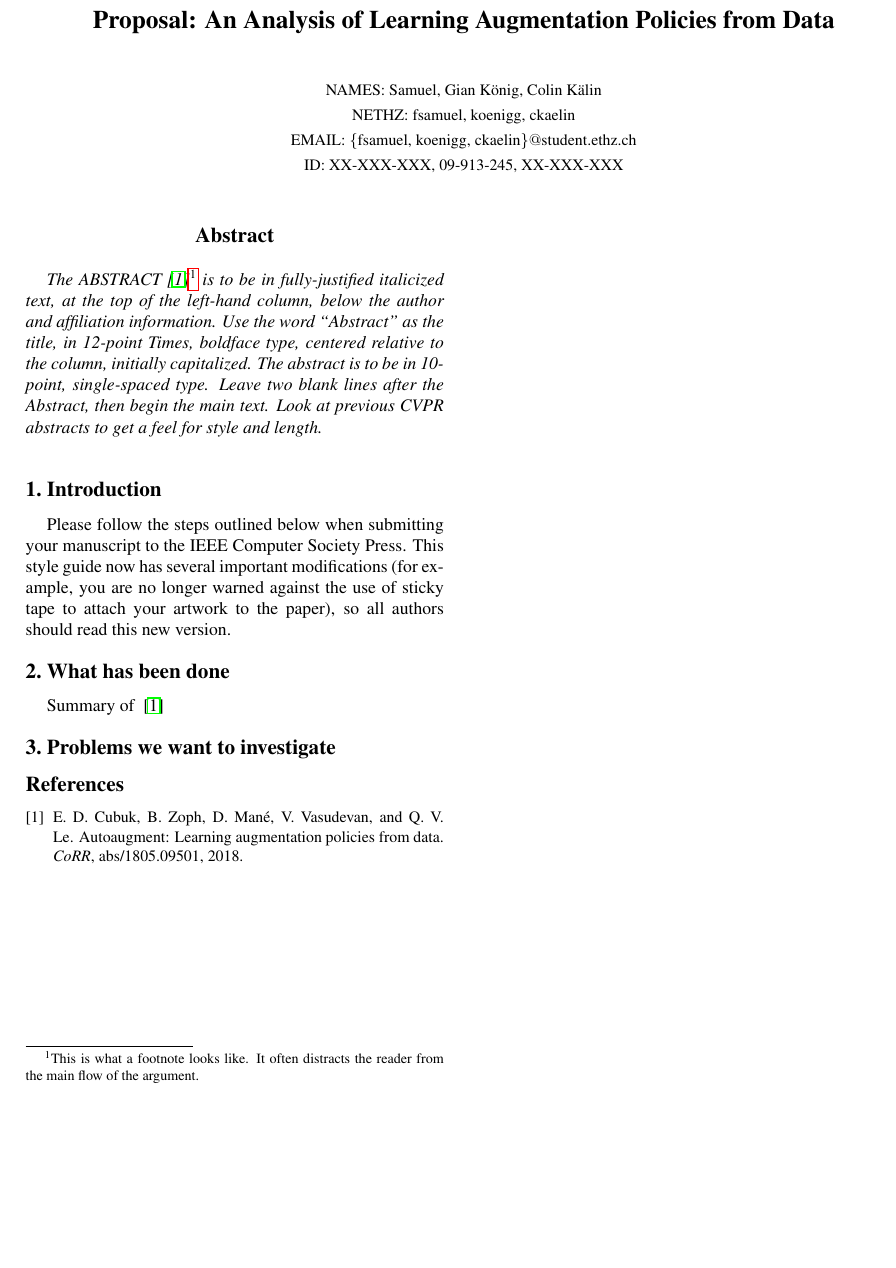
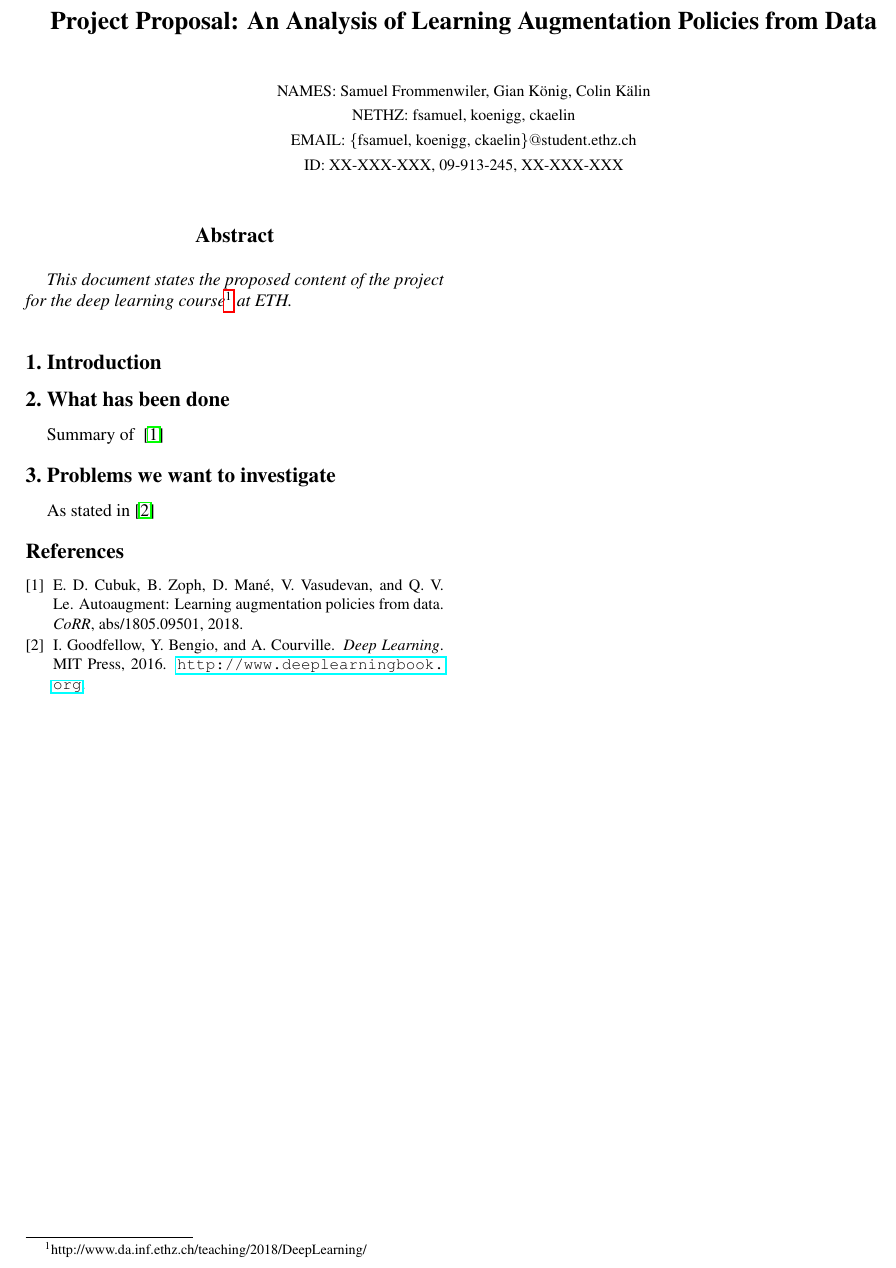
Before and after one commit to giankoenig/DL18, a LaTeX paper (autoaugment_proposal/dlproposal.tex): part of the page, cut so that both start at the same text, the shorter picture padded with empty space. Compiled offline with pdfLaTeX.

Commit message:
minor change...

```diff
--- a/autoaugment_proposal/dlproposal.tex
+++ b/autoaugment_proposal/dlproposal.tex
@@ -1,11 +1,19 @@
 \documentclass[10pt,twocolumn,letterpaper]{article}
 
+%\usepackage[showframe]{geometry}
+\usepackage{geometry}
 \usepackage{cvpr}
 \usepackage{times}
 \usepackage{epsfig}
 \usepackage{graphicx}
 \usepackage{amsmath}
 \usepackage{amssymb}
+
+\setlength{\voffset}{-75pt}
+%\setlength{\hoffset}{-25pt}
+\setlength{\headsep}{2pt}
+\setlength{\textheight}{740pt}
+%\setlength{\textwidth}{511pt}
 
 % Include other packages here, before hyperref.
 
@@ -25,10 +33,10 @@
 \begin{document}
 
 %%%%%%%%% TITLE
-\title{Proposal: An Analysis of Learning Augmentation Policies from Data}
+\title{Project Proposal: An Analysis of Learning Augmentation Policies from Data}
 
 \author{
-    	\small{NAMES: Samuel, Gian K\"onig, Colin K\"alin} \\
+    	\small{NAMES: Samuel Frommenwiler, Gian K\"onig, Colin K\"alin} \\
    	\small{NETHZ: fsamuel, koenigg, ckaelin}\\
 	\small{EMAIL: \{fsamuel, koenigg, ckaelin\}$@$student.ethz.ch}\\
     	\small{ID: XX-XXX-XXX, 09-913-245, XX-XXX-XXX}
@@ -39,30 +47,18 @@
 
 %%%%%%%%% ABSTRACT
 \begin{abstract}
-   The ABSTRACT~\cite{DBLP:journals/corr/abs-1805-09501}\footnote {This is what a footnote looks like.  It
-often distracts the reader from the main flow of the argument.} is to be in fully-justified italicized text, at the top
-   of the left-hand column, below the author and affiliation
-   information. Use the word ``Abstract'' as the title, in 12-point
-   Times, boldface type, centered relative to the column, initially
-   capitalized. The abstract is to be in 10-point, single-spaced type.
-   Leave two blank lines after the Abstract, then begin the main text.
-   Look at previous CVPR abstracts to get a feel for style and length.
+   This document states the proposed content of the project for the deep learning course\footnote{http://www.da.inf.ethz.ch/teaching/2018/DeepLearning/} at ETH.
 \end{abstract}
 
 %%%%%%%%% BODY TEXT
 \section{Introduction}
-
-Please follow the steps outlined below when submitting your manuscript to
-the IEEE Computer Society Press.  This style guide now has several
-important modifications (for example, you are no longer warned against the
-use of sticky tape to attach your artwork to the paper), so all authors
-should read this new version.
 
 \section{What has been done}
 
 Summary of ~\cite{DBLP:journals/corr/abs-1805-09501}
 
 \section{Problems we want to investigate}
+As stated in~\cite{Goodfellow-et-al-2016}
 
 {\small
 \bibliographystyle{ieee}
```
Also changed, not shown: autoaugment_proposal/dlbib.bib (+8 -0 lines), autoaugment_proposal/dlproposal.bbl, autoaugment_proposal/dlproposal.pdf, 4 other files.
